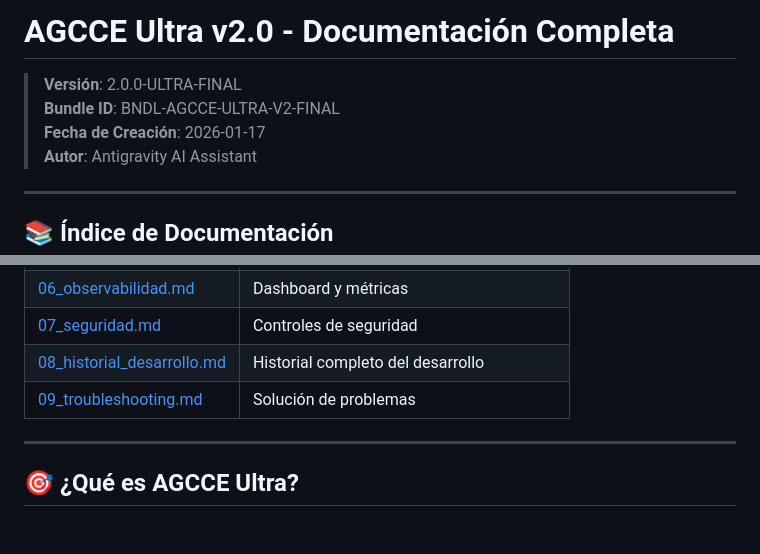
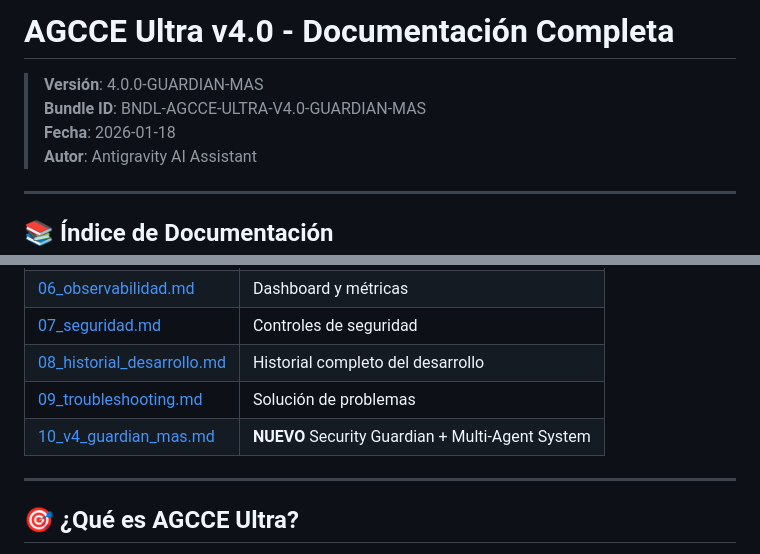
Before and after one commit to brendars91/Generador-proyectos-determinista, a Markdown page: documentacion/README.md, 2 parts joined by grey strips. Drawn GitHub-style; blank space fills up the shorter version.

Commit message:
docs: add v4.0 documentation (Security Guardian, MAS, Tests)

```diff
--- a/documentacion/README.md
+++ b/documentacion/README.md
@@ -1,8 +1,8 @@
-# AGCCE Ultra v2.0 - Documentación Completa
+# AGCCE Ultra v4.0 - Documentación Completa
 
-> **Versión**: 2.0.0-ULTRA-FINAL
-> **Bundle ID**: BNDL-AGCCE-ULTRA-V2-FINAL
-> **Fecha de Creación**: 2026-01-17
+> **Versión**: 4.0.0-GUARDIAN-MAS
+> **Bundle ID**: BNDL-AGCCE-ULTRA-V4.0-GUARDIAN-MAS
+> **Fecha**: 2026-01-18
 > **Autor**: Antigravity AI Assistant
 
 ---
@@ -20,6 +20,7 @@
 | [07_seguridad.md](07_seguridad.md) | Controles de seguridad |
 | [08_historial_desarrollo.md](08_historial_desarrollo.md) | Historial completo del desarrollo |
 | [09_troubleshooting.md](09_troubleshooting.md) | Solución de problemas |
+| [10_v4_guardian_mas.md](10_v4_guardian_mas.md) | **NUEVO** Security Guardian + Multi-Agent System |
 
 ---
 
```
Also changed, not shown: documentacion/10_v4_guardian_mas.md (added, +214 -0 lines).
